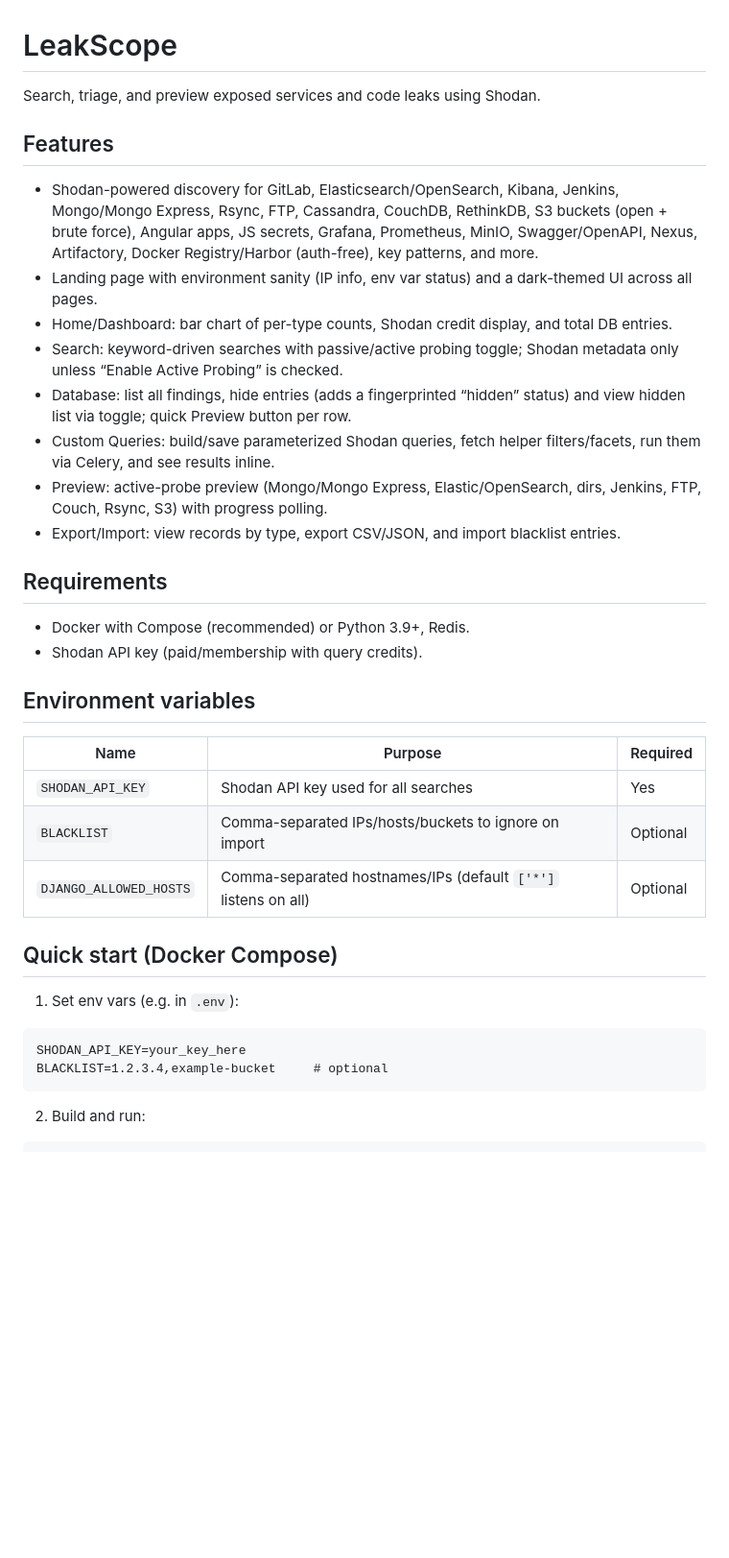
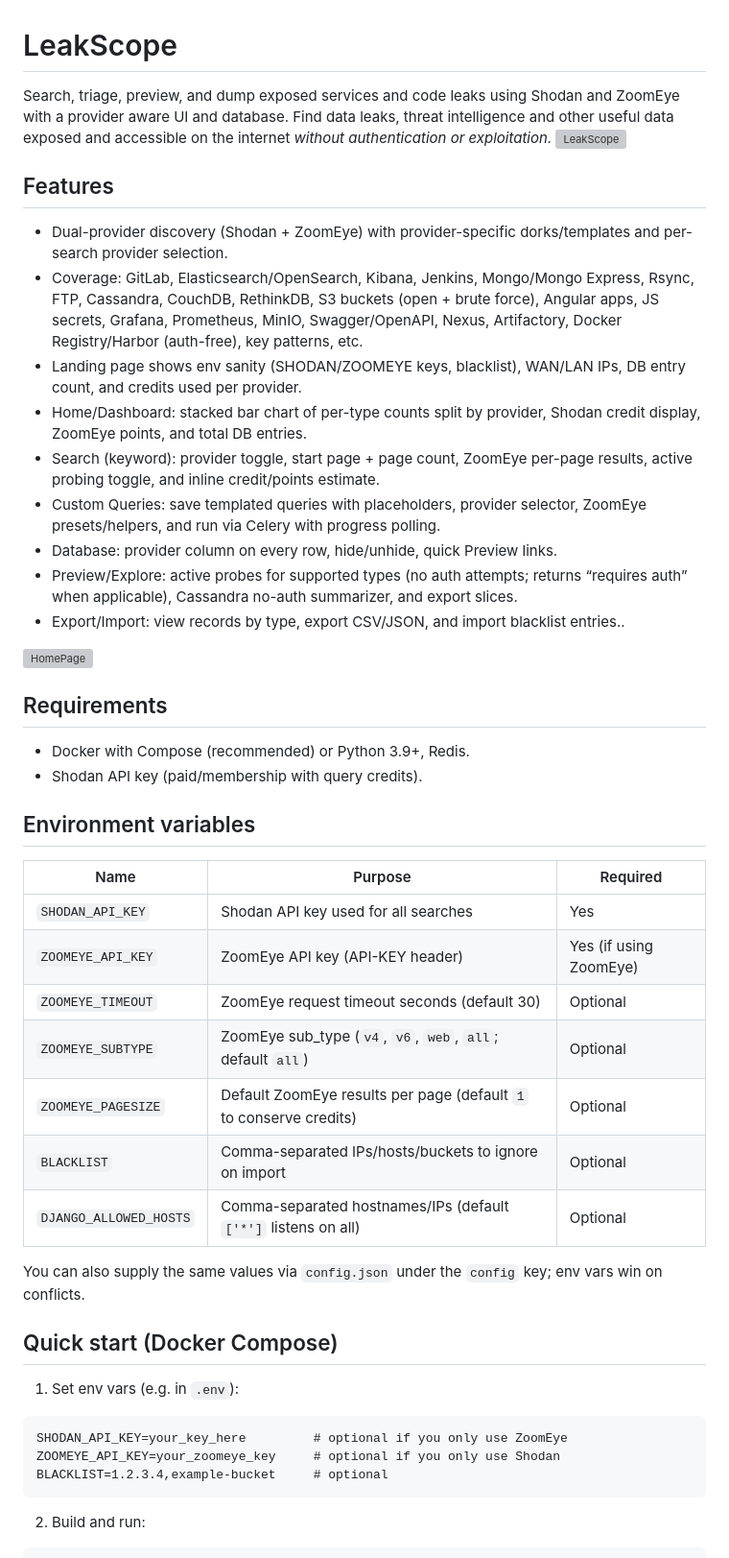
Before and after one commit to GainSec/LeakScope, a Markdown page: README.md, the part around the change printed below. Shown: that part at 96% size. Drawn GitHub-style; blank space fills up the shorter version; grey boxes are pictures that could not be loaded.

````diff
--- a/README.md
+++ b/README.md
@@ -1,16 +1,20 @@
 # LeakScope
 
-Search, triage, and preview exposed services and code leaks using Shodan.
+Search, triage, preview, and dump exposed services and code leaks using Shodan and ZoomEye with a provider aware UI and database. Find data leaks, threat intelligence and other useful data exposed and accessible on the internet *without authentication or exploitation.*
+![LeakScope](https://gainsec.com/wp-content/uploads/2025/12/Landing-Page.png)
 
 ## Features
-- Shodan-powered discovery for GitLab, Elasticsearch/OpenSearch, Kibana, Jenkins, Mongo/Mongo Express, Rsync, FTP, Cassandra, CouchDB, RethinkDB, S3 buckets (open + brute force), Angular apps, JS secrets, Grafana, Prometheus, MinIO, Swagger/OpenAPI, Nexus, Artifactory, Docker Registry/Harbor (auth-free), key patterns, and more.
-- Landing page with environment sanity (IP info, env var status) and a dark-themed UI across all pages.
-- Home/Dashboard: bar chart of per-type counts, Shodan credit display, and total DB entries.
-- Search: keyword-driven searches with passive/active probing toggle; Shodan metadata only unless “Enable Active Probing” is checked.
-- Database: list all findings, hide entries (adds a fingerprinted “hidden” status) and view hidden list via toggle; quick Preview button per row.
-- Custom Queries: build/save parameterized Shodan queries, fetch helper filters/facets, run them via Celery, and see results inline.
-- Preview: active-probe preview (Mongo/Mongo Express, Elastic/OpenSearch, dirs, Jenkins, FTP, Couch, Rsync, S3) with progress polling.
-- Export/Import: view records by type, export CSV/JSON, and import blacklist entries.
+- Dual-provider discovery (Shodan + ZoomEye) with provider-specific dorks/templates and per-search provider selection.
+- Coverage: GitLab, Elasticsearch/OpenSearch, Kibana, Jenkins, Mongo/Mongo Express, Rsync, FTP, Cassandra, CouchDB, RethinkDB, S3 buckets (open + brute force), Angular apps, JS secrets, Grafana, Prometheus, MinIO, Swagger/OpenAPI, Nexus, Artifactory, Docker Registry/Harbor (auth-free), key patterns, etc.
+- Landing page shows env sanity (SHODAN/ZOOMEYE keys, blacklist), WAN/LAN IPs, DB entry count, and credits used per provider.
+- Home/Dashboard: stacked bar chart of per-type counts split by provider, Shodan credit display, ZoomEye points, and total DB entries.
+- Search (keyword): provider toggle, start page + page count, ZoomEye per-page results, active probing toggle, and inline credit/points estimate.
+- Custom Queries: save templated queries with placeholders, provider selector, ZoomEye presets/helpers, and run via Celery with progress polling.
+- Database: provider column on every row, hide/unhide, quick Preview links.
+- Preview/Explore: active probes for supported types (no auth attempts; returns “requires auth” when applicable), Cassandra no-auth summarizer, and export slices.
+- Export/Import: view records by type, export CSV/JSON, and import blacklist entries..
+
+![HomePage](https://gainsec.com/wp-content/uploads/2025/12/HomePage.png)
 
 ## Requirements
 - Docker with Compose (recommended) or Python 3.9+, Redis.
@@ -20,13 +24,20 @@ Search, triage, and preview exposed services and code leaks using Shodan.
 | Name | Purpose | Required |
 | --- | --- | --- |
 | `SHODAN_API_KEY` | Shodan API key used for all searches | Yes |
+| `ZOOMEYE_API_KEY` | ZoomEye API key (API-KEY header) | Yes (if using ZoomEye) |
+| `ZOOMEYE_TIMEOUT` | ZoomEye request timeout seconds (default 30) | Optional |
+| `ZOOMEYE_SUBTYPE` | ZoomEye sub_type (`v4`, `v6`, `web`, `all`; default `all`) | Optional |
+| `ZOOMEYE_PAGESIZE` | Default ZoomEye results per page (default `1` to conserve credits) | Optional |
 | `BLACKLIST` | Comma-separated IPs/hosts/buckets to ignore on import | Optional |
 | `DJANGO_ALLOWED_HOSTS` | Comma-separated hostnames/IPs (default `['*']` listens on all) | Optional |
+
+You can also supply the same values via `config.json` under the `config` key; env vars win on conflicts.
 
 ## Quick start (Docker Compose)
 1) Set env vars (e.g. in `.env`):
 ```
-SHODAN_API_KEY=your_key_here
+SHODAN_API_KEY=your_key_here         # optional if you only use ZoomEye
+ZOOMEYE_API_KEY=your_zoomeye_key     # optional if you only use Shodan
 BLACKLIST=1.2.3.4,example-bucket     # optional
 ```
 2) Build and run:
````
Also changed, not shown: other parts of README.md (+32 -20 lines).
